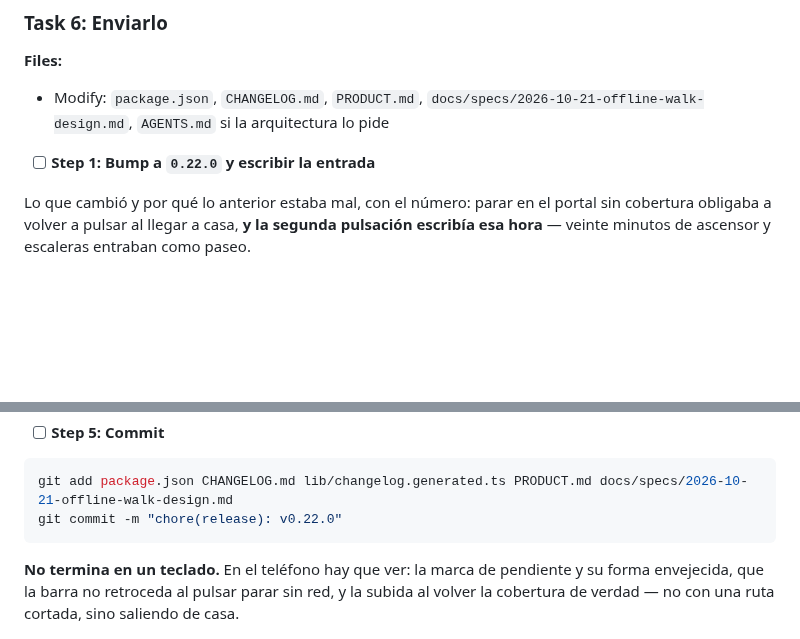
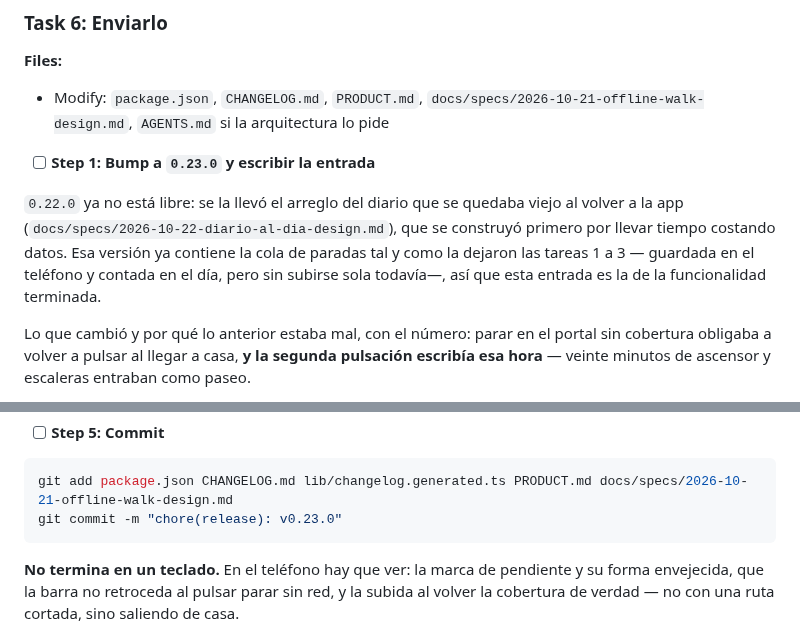
Before and after one commit to aingerusanchez/petfile, a Markdown page: docs/plans/2026-10-22-parada-sin-cobertura.md, 2 parts joined by grey strips. GitHub-like rendering; blank space fills up the shorter version.

Commit message:
docs(plan): la parada sin cobertura sale en 0.23.0
`0.22.0` se la lleva el arreglo del diario, que se construyó primero por
llevar tiempo costando datos invisibles. Esa versión ya contiene la cola tal
y como la dejaron las tareas 1 a 3 —guardada en el teléfono y contada en el
día, sin subirse sola todavía—, así que la entrada de la tarea 6 es la de la
funcionalidad terminada y va con otro número.

Co-Authored-By: Claude Opus 5 <noreply@anthropic.com>

````diff
--- a/docs/plans/2026-10-22-parada-sin-cobertura.md
+++ b/docs/plans/2026-10-22-parada-sin-cobertura.md
@@ -335,7 +335,9 @@ git commit -m "feat(pending): la parada sube sola en cuanto hay red"
 
 - Modify: `package.json`, `CHANGELOG.md`, `PRODUCT.md`, `docs/specs/2026-10-21-offline-walk-design.md`, `AGENTS.md` si la arquitectura lo pide
 
-- [ ] **Step 1: Bump a `0.22.0` y escribir la entrada**
+- [ ] **Step 1: Bump a `0.23.0` y escribir la entrada**
+
+`0.22.0` ya no está libre: se la llevó el arreglo del diario que se quedaba viejo al volver a la app (`docs/specs/2026-10-22-diario-al-dia-design.md`), que se construyó primero por llevar tiempo costando datos. Esa versión ya contiene la cola de paradas tal y como la dejaron las tareas 1 a 3 — guardada en el teléfono y contada en el día, pero sin subirse sola todavía—, así que esta entrada es la de la funcionalidad terminada.
 
 Lo que cambió y por qué lo anterior estaba mal, con el número: parar en el portal sin cobertura obligaba a volver a pulsar al llegar a casa, **y la segunda pulsación escribía esa hora** — veinte minutos de ascensor y escaleras entraban como paseo.
 
@@ -355,7 +357,7 @@ Run: `pnpm lint && pnpm typecheck && pnpm test && pnpm test:e2e`
 
 ```bash
 git add package.json CHANGELOG.md lib/changelog.generated.ts PRODUCT.md docs/specs/2026-10-21-offline-walk-design.md
-git commit -m "chore(release): v0.22.0"
+git commit -m "chore(release): v0.23.0"
 ```
 
 **No termina en un teclado.** En el teléfono hay que ver: la marca de pendiente y su forma envejecida, que la barra no retroceda al pulsar parar sin red, y la subida al volver la cobertura de verdad — no con una ruta cortada, sino saliendo de casa.
````
